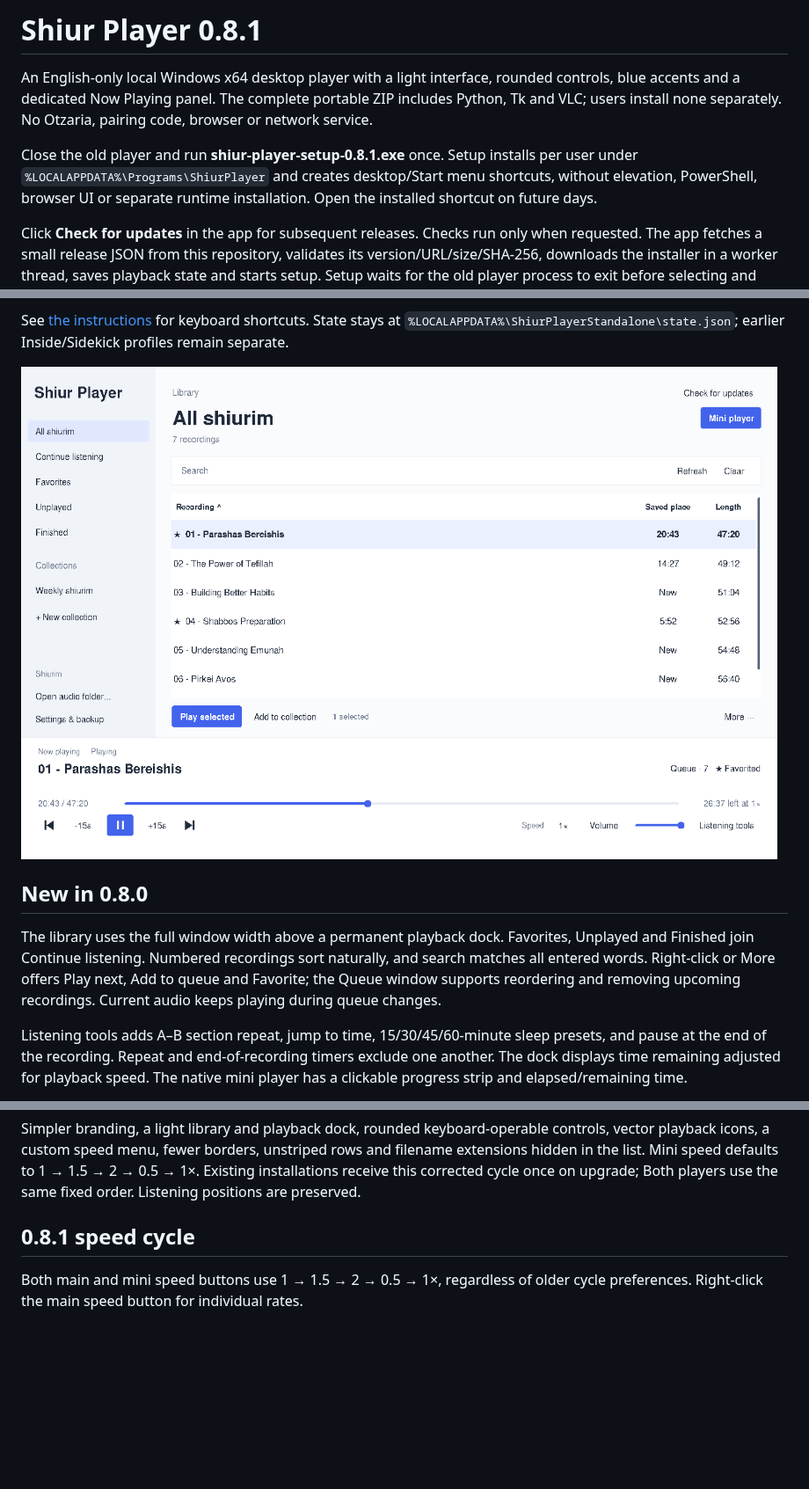
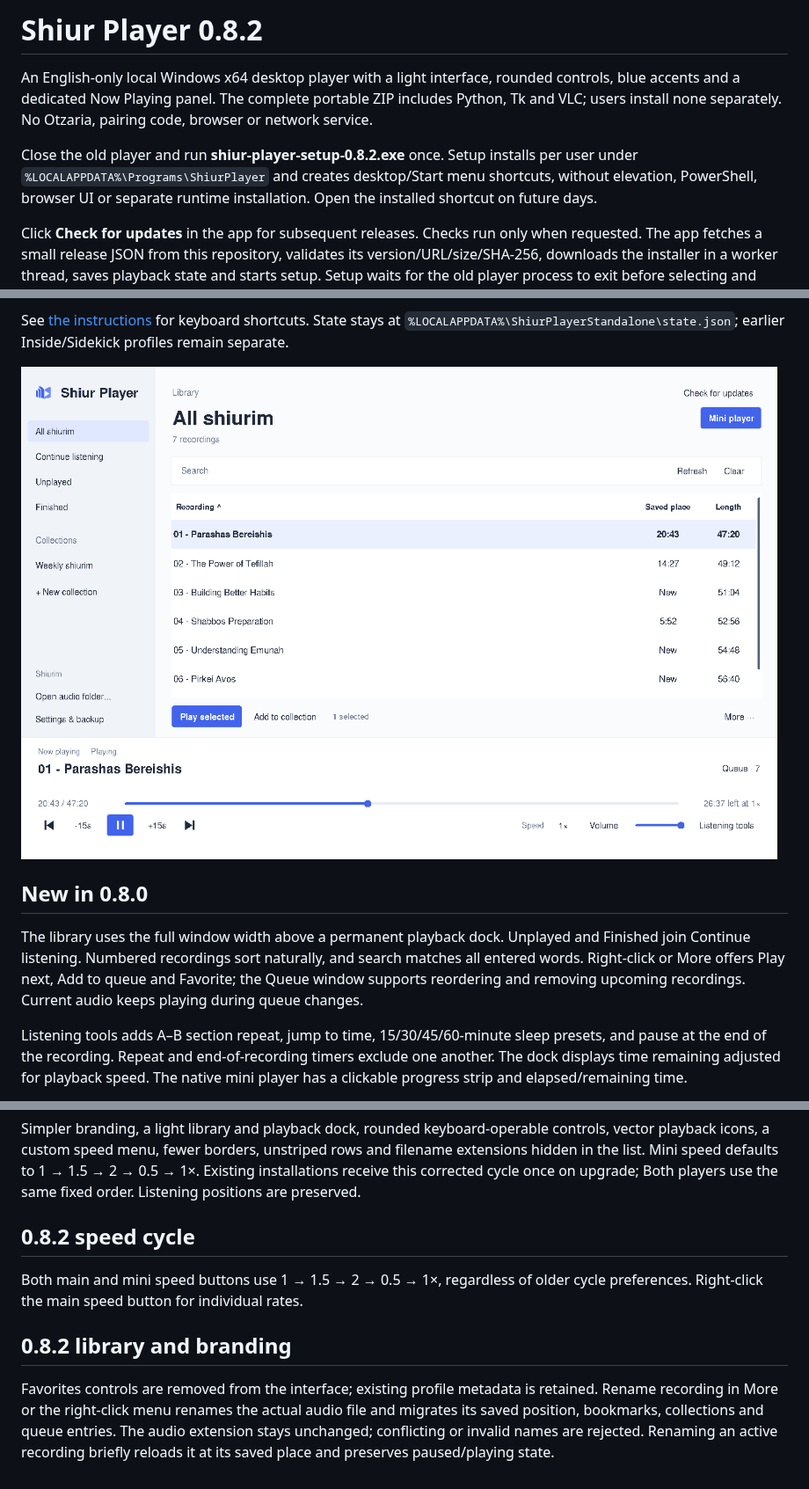
Before and after one commit to dakulefsky/ShiurListener, a Markdown page: standalone/README.md, 3 parts joined by grey strips. Shown at 88% size. Drawn GitHub-style; pictures changed too: previews/shiur-player-0.8.2.png (added); blank space fills up the shorter version.

Commit message:
Add Shiur Player branding and recording rename, remove Favorites controls

```diff
--- a/standalone/README.md
+++ b/standalone/README.md
@@ -1,8 +1,8 @@
-# Shiur Player 0.8.1
+# Shiur Player 0.8.2
 
 An English-only local Windows x64 desktop player with a light interface, rounded controls, blue accents and a dedicated Now Playing panel. The complete portable ZIP includes Python, Tk and VLC; users install none separately. No Otzaria, pairing code, browser or network service.
 
-Close the old player and run **shiur-player-setup-0.8.1.exe** once. Setup installs per user under `%LOCALAPPDATA%\Programs\ShiurPlayer` and creates desktop/Start menu shortcuts, without elevation, PowerShell, browser UI or separate runtime installation. Open the installed shortcut on future days.
+Close the old player and run **shiur-player-setup-0.8.2.exe** once. Setup installs per user under `%LOCALAPPDATA%\Programs\ShiurPlayer` and creates desktop/Start menu shortcuts, without elevation, PowerShell, browser UI or separate runtime installation. Open the installed shortcut on future days.
 
 Click **Check for updates** in the app for subsequent releases. Checks run only when requested. The app fetches a small release JSON from this repository, validates its version/URL/size/SHA-256, downloads the installer in a worker thread, saves playback state and starts setup. Setup waits for the old player process to exit before selecting and starting the new version. Program files use separate version directories and an atomic `active.json` pointer, leaving the previous version selected if extraction/activation fails. User data and audio recordings are outside the installation tree. Previous program versions are retained; old portable copies are not removed.
 
@@ -16,11 +16,11 @@ Create and name collections yourself. Select a recording, click **Add to collect
 
 See [the instructions](READ%20ME%20FIRST.txt) for keyboard shortcuts. State stays at `%LOCALAPPDATA%\ShiurPlayerStandalone\state.json`; earlier Inside/Sidekick profiles remain separate.
 
-![Actual desktop-toolkit preview on Linux](../previews/shiur-player-0.8.0.png)
+![Actual desktop-toolkit preview on Linux](../previews/shiur-player-0.8.2.png)
 
 ## New in 0.8.0
 
-The library uses the full window width above a permanent playback dock. Favorites, Unplayed and Finished join Continue listening. Numbered recordings sort naturally, and search matches all entered words. Right-click or More offers Play next, Add to queue and Favorite; the Queue window supports reordering and removing upcoming recordings. Current audio keeps playing during queue changes.
+The library uses the full window width above a permanent playback dock. Unplayed and Finished join Continue listening. Numbered recordings sort naturally, and search matches all entered words. Right-click or More offers Play next, Add to queue and Favorite; the Queue window supports reordering and removing upcoming recordings. Current audio keeps playing during queue changes.
 
 Listening tools adds A–B section repeat, jump to time, 15/30/45/60-minute sleep presets, and pause at the end of the recording. Repeat and end-of-recording timers exclude one another. The dock displays time remaining adjusted for playback speed. The native mini player has a clickable progress strip and elapsed/remaining time.
 
@@ -58,5 +58,9 @@ The builder cross-compiles the stable installed launcher and self-contained setu
 
 Simpler branding, a light library and playback dock, rounded keyboard-operable controls, vector playback icons, a custom speed menu, fewer borders, unstriped rows and filename extensions hidden in the list. Mini speed defaults to 1 → 1.5 → 2 → 0.5 → 1×. Existing installations receive this corrected cycle once on upgrade; Both players use the same fixed order. Listening positions are preserved.
 
-## 0.8.1 speed cycle
+## 0.8.2 speed cycle
 Both main and mini speed buttons use 1 → 1.5 → 2 → 0.5 → 1×, regardless of older cycle preferences. Right-click the main speed button for individual rates.
+
+## 0.8.2 library and branding
+
+Favorites controls are removed from the interface; existing profile metadata is retained. Rename recording in More or the right-click menu renames the actual audio file and migrates its saved position, bookmarks, collections and queue entries. The audio extension stays unchanged; conflicting or invalid names are rejected. Renaming an active recording briefly reloads it at its saved place and preserves paused/playing state.
```
Also changed, not shown: README.md (+5 -5 lines), downloads/README.md (+5 -1 lines), 14 other files.
